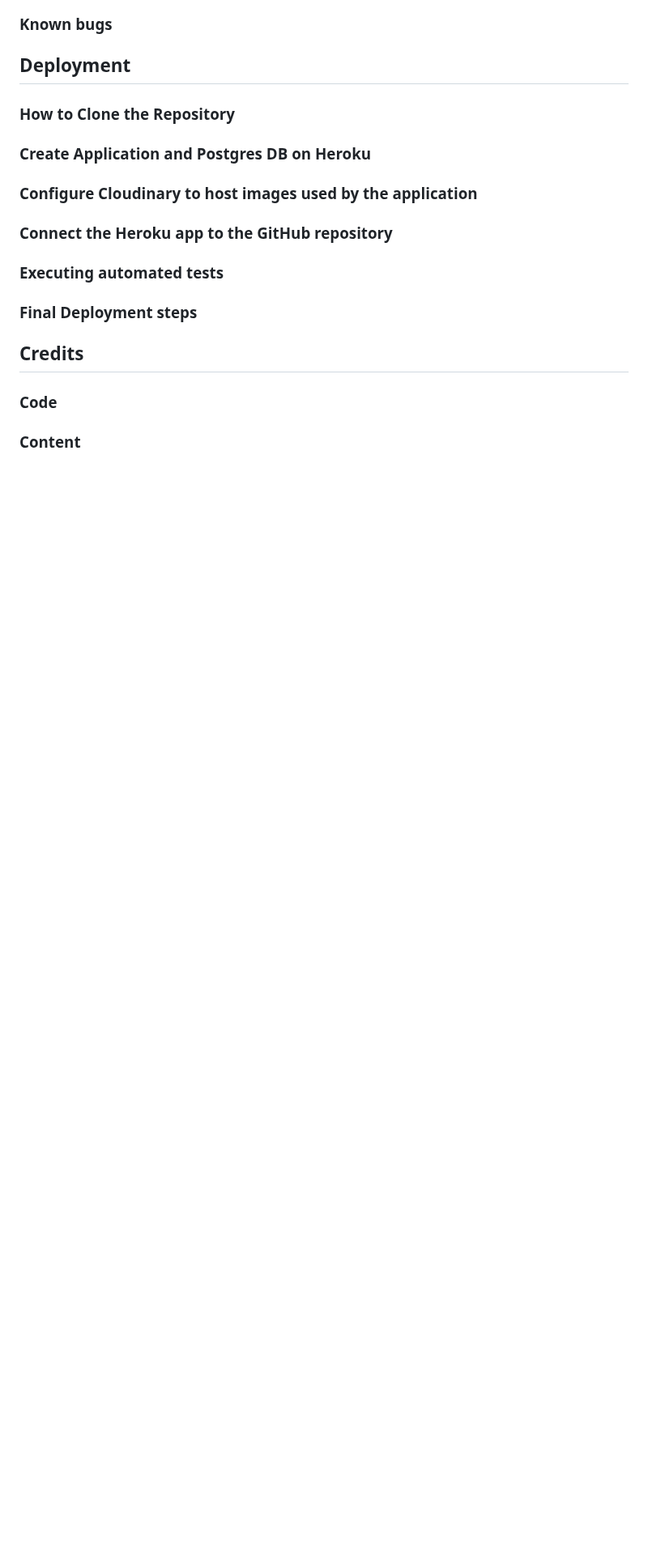
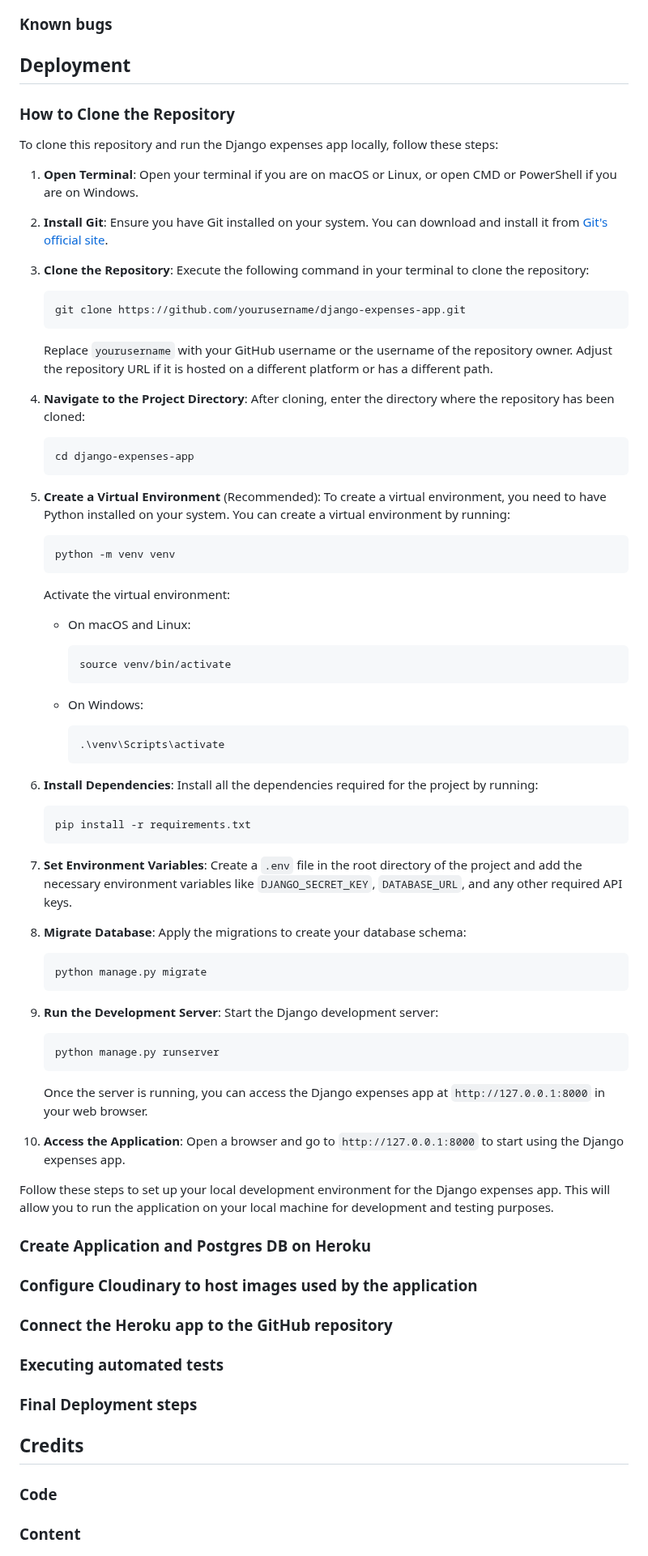
Before and after one commit to nathan-cool/ExpenseEase, a Markdown page: README.md, the part around the change. Shown at 81% size. GitHub-like rendering; blank space fills up the shorter version.

Commit message:
Updated ReadMe to show to clone repo

````diff
--- a/README.md
+++ b/README.md
@@ -97,6 +97,79 @@
 
 ### How to Clone the Repository
 
+To clone this repository and run the Django expenses app locally, follow these steps:
+
+1. **Open Terminal**: Open your terminal if you are on macOS or Linux, or open CMD or PowerShell if you are on Windows.
+
+2. **Install Git**: Ensure you have Git installed on your system. You can download and install it from [Git's official site](https://git-scm.com/downloads).
+
+3. **Clone the Repository**:
+    Execute the following command in your terminal to clone the repository:
+
+    ```bash
+    git clone https://github.com/yourusername/django-expenses-app.git
+    ```
+    Replace `yourusername` with your GitHub username or the username of the repository owner. Adjust the repository URL if it is hosted on a different platform or has a different path.
+
+4. **Navigate to the Project Directory**:
+    After cloning, enter the directory where the repository has been cloned:
+
+    ```bash
+    cd django-expenses-app
+    ```
+
+5. **Create a Virtual Environment** (Recommended):
+    To create a virtual environment, you need to have Python installed on your system. You can create a virtual environment by running:
+
+    ```bash
+    python -m venv venv
+    ```
+
+    Activate the virtual environment:
+
+    - On macOS and Linux:
+
+        ```bash
+        source venv/bin/activate
+        ```
+
+    - On Windows:
+
+        ```bash
+        .\venv\Scripts\activate
+        ```
+
+6. **Install Dependencies**:
+    Install all the dependencies required for the project by running:
+
+    ```bash
+    pip install -r requirements.txt
+    ```
+
+7. **Set Environment Variables**:
+    Create a `.env` file in the root directory of the project and add the necessary environment variables like `DJANGO_SECRET_KEY`, `DATABASE_URL`, and any other required API keys.
+
+8. **Migrate Database**:
+    Apply the migrations to create your database schema:
+
+    ```bash
+    python manage.py migrate
+    ```
+
+9. **Run the Development Server**:
+    Start the Django development server:
+
+    ```bash
+    python manage.py runserver
+    ```
+
+    Once the server is running, you can access the Django expenses app at `http://127.0.0.1:8000` in your web browser.
+
+10. **Access the Application**:
+    Open a browser and go to `http://127.0.0.1:8000` to start using the Django expenses app.
+
+Follow these steps to set up your local development environment for the Django expenses app. This will allow you to run the application on your local machine for development and testing purposes.
+
 ### Create Application and Postgres DB on Heroku
 
 ### Configure Cloudinary to host images used by the application
````
